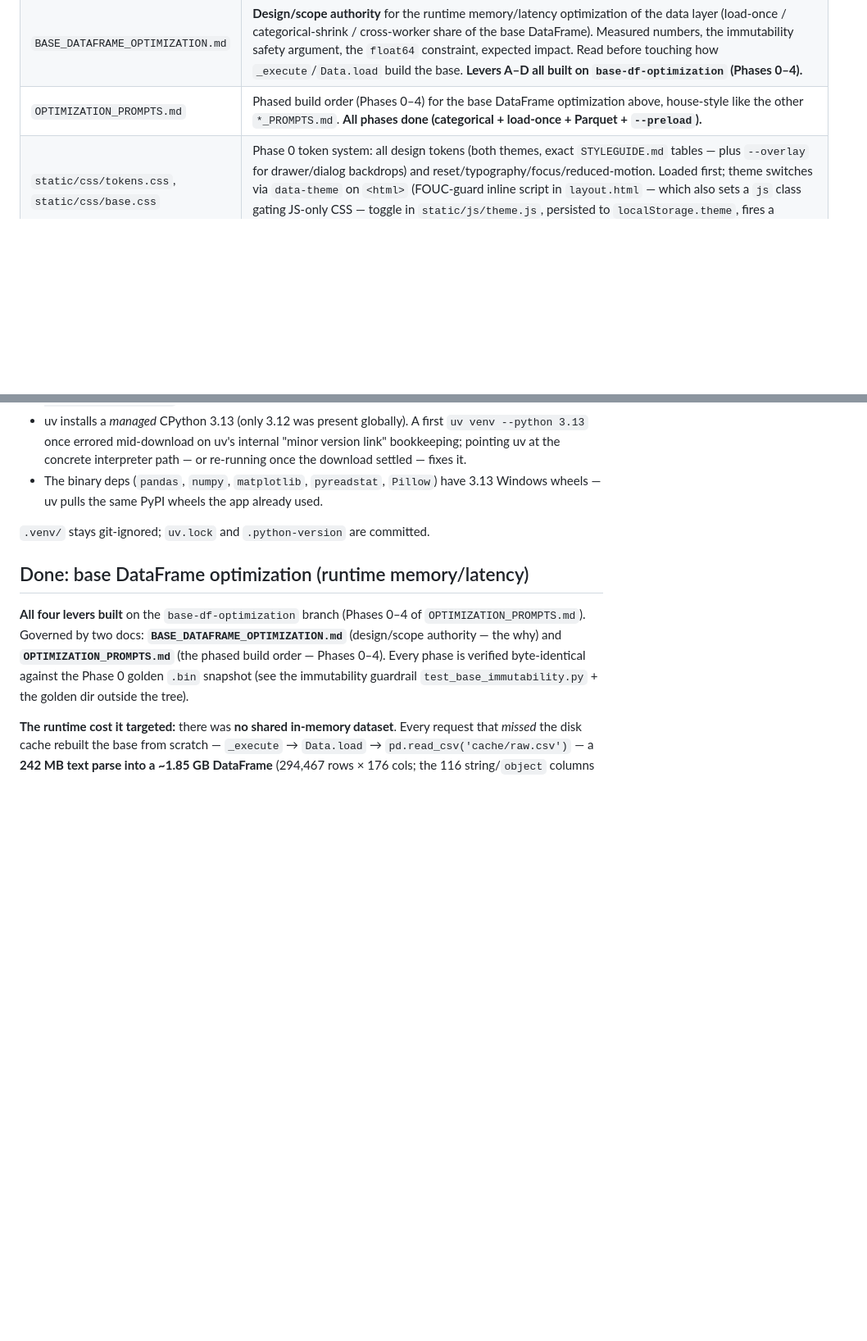
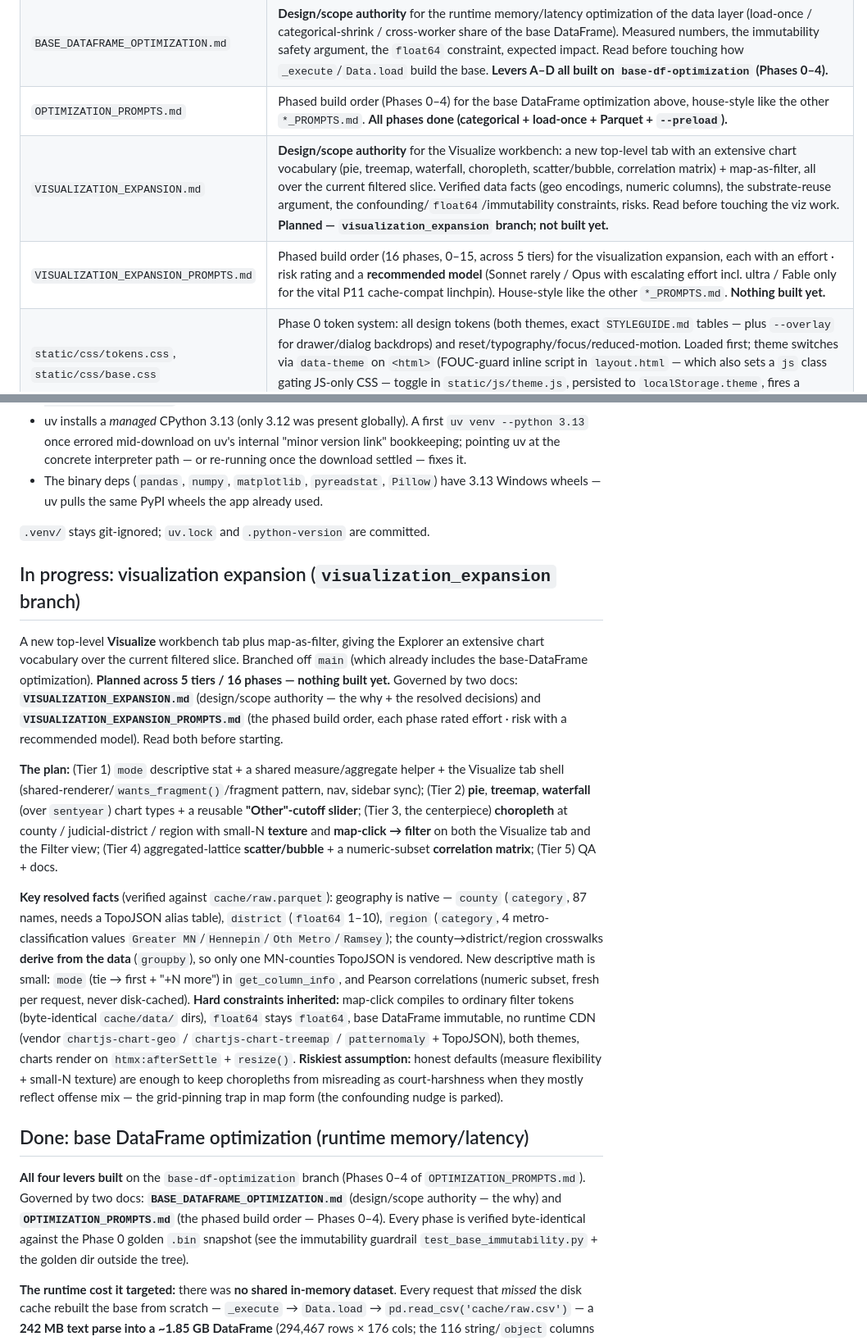
Before and after one commit to RobotsLoveWater/Crime_dot_Education, a Markdown page: CLAUDE.md, 2 parts joined by grey strips. Shown at 82% size. Rendered like a GitHub page; blank space fills up the shorter version.

```diff
--- a/CLAUDE.md
+++ b/CLAUDE.md
@@ -112,6 +112,8 @@ uv run flask --app app run     # add --debug for reload
 | `STYLEGUIDE.md` | **Design authority** for all UI work: tokens (light+dark), typography, layout, components, htmx conventions, a11y checklist. Read it before touching `templates/` or `static/`. |
 | `BASE_DATAFRAME_OPTIMIZATION.md` | **Design/scope authority** for the runtime memory/latency optimization of the data layer (load-once / categorical-shrink / cross-worker share of the base DataFrame). Measured numbers, the immutability safety argument, the `float64` constraint, expected impact. Read before touching how `_execute`/`Data.load` build the base. **Levers A–D all built on `base-df-optimization` (Phases 0–4).** |
 | `OPTIMIZATION_PROMPTS.md` | Phased build order (Phases 0–4) for the base DataFrame optimization above, house-style like the other `*_PROMPTS.md`. **All phases done (categorical + load-once + Parquet + `--preload`).** |
+| `VISUALIZATION_EXPANSION.md` | **Design/scope authority** for the Visualize workbench: a new top-level tab with an extensive chart vocabulary (pie, treemap, waterfall, choropleth, scatter/bubble, correlation matrix) + map-as-filter, all over the current filtered slice. Verified data facts (geo encodings, numeric columns), the substrate-reuse argument, the confounding/`float64`/immutability constraints, risks. Read before touching the viz work. **Planned — `visualization_expansion` branch; not built yet.** |
+| `VISUALIZATION_EXPANSION_PROMPTS.md` | Phased build order (16 phases, 0–15, across 5 tiers) for the visualization expansion, each with an effort · risk rating and a **recommended model** (Sonnet rarely / Opus with escalating effort incl. ultra / Fable only for the vital P11 cache-compat linchpin). House-style like the other `*_PROMPTS.md`. **Nothing built yet.** |
 | `static/css/tokens.css`, `static/css/base.css` | Phase 0 token system: all design tokens (both themes, exact `STYLEGUIDE.md` tables — plus `--overlay` for drawer/dialog backdrops) and reset/typography/focus/reduced-motion. Loaded first; theme switches via `data-theme` on `<html>` (FOUC-guard inline script in `layout.html` — which also sets a `js` class gating JS-only CSS — toggle in `static/js/theme.js`, persisted to `localStorage.theme`, fires a `themechange` event). |
 | `static/css/components.css`, `static/css/views.css` | Phase 1 shell styles per the styleguide's file organization: `components.css` = buttons/badges/chips/toasts/dialog/alerts/empty-state/loading; `views.css` = top bar, workbench grid, sidebar + tablet drawer, breakpoints, **phone shell (data-state bar, bottom nav, sticky-first-column tables, bottom-sheet dock — Phase 7)**. The retired `style.css` is gone (Phase 7); its still-live base rules (`.container`, bare `h1`/`h2`/`h3`/`p`) moved here + into `base.css`. |
 | `static/js/app.js` | Phase 1 shell behaviors (vanilla, no build step): toast auto-dismiss + `HX-Trigger`/`htmx:responseError` toast paths, `[data-confirm]` dialog interception, sidebar drawer with focus trap (Phase 7: opened by **any** `[aria-controls="sidebar"]` trigger — the tablet ☰ or the phone data-state bar — focus returns to the opener), htmx-bound global progress bar, `[data-loading]` submit feedback ("Computing statistics…"). Phase 3 added the **searchable picker**: a `[data-picker]` wrapper around a native `<select>` gets a filtering combobox (arrows/Enter/Esc); the hidden select keeps carrying the form value (and is the no-JS fallback). |
@@ -666,6 +668,35 @@ source of truth. If a tool or host ever needs a `requirements.txt`, generate one
 
 `.venv/` stays git-ignored; `uv.lock` and `.python-version` are committed.
 
+## In progress: visualization expansion (`visualization_expansion` branch)
+
+A new top-level **Visualize** workbench tab plus map-as-filter, giving the Explorer an extensive
+chart vocabulary over the current filtered slice. Branched off `main` (which already includes the
+base-DataFrame optimization). **Planned across 5 tiers / 16 phases — nothing built yet.** Governed by
+two docs: **`VISUALIZATION_EXPANSION.md`** (design/scope authority — the why + the resolved decisions)
+and **`VISUALIZATION_EXPANSION_PROMPTS.md`** (the phased build order, each phase rated effort · risk
+with a recommended model). Read both before starting.
+
+**The plan:** (Tier 1) `mode` descriptive stat + a shared measure/aggregate helper + the Visualize
+tab shell (shared-renderer/`wants_fragment()`/fragment pattern, nav, sidebar sync); (Tier 2) **pie**,
+**treemap**, **waterfall** (over `sentyear`) chart types + a reusable **"Other"-cutoff slider**;
+(Tier 3, the centerpiece) **choropleth** at county / judicial-district / region with small-N
+**texture** and **map-click → filter** on both the Visualize tab and the Filter view; (Tier 4)
+aggregated-lattice **scatter/bubble** + a numeric-subset **correlation matrix**; (Tier 5) QA + docs.
+
+**Key resolved facts** (verified against `cache/raw.parquet`): geography is native — `county`
+(`category`, 87 names, needs a TopoJSON alias table), `district` (`float64` 1–10), `region`
+(`category`, 4 metro-classification values `Greater MN`/`Hennepin`/`Oth Metro`/`Ramsey`); the
+county→district/region crosswalks **derive from the data** (`groupby`), so only one MN-counties
+TopoJSON is vendored. New descriptive math is small: `mode` (tie → first + "+N more") in
+`get_column_info`, and Pearson correlations (numeric subset, fresh per request, never disk-cached).
+**Hard constraints inherited:** map-click compiles to ordinary filter tokens (byte-identical
+`cache/data/` dirs), `float64` stays `float64`, base DataFrame immutable, no runtime CDN (vendor
+`chartjs-chart-geo` / `chartjs-chart-treemap` / `patternomaly` + TopoJSON), both themes, charts
+render on `htmx:afterSettle` + `resize()`. **Riskiest assumption:** honest defaults (measure
+flexibility + small-N texture) are enough to keep choropleths from misreading as court-harshness when
+they mostly reflect offense mix — the grid-pinning trap in map form (the confounding nudge is parked).
+
 ## Done: base DataFrame optimization (runtime memory/latency)
 
 **All four levers built** on the `base-df-optimization` branch (Phases 0–4 of
```
Also changed, not shown: other parts of CLAUDE.md (+0 -1 lines), VISUALIZATION_EXPANSION.md (added, +241 -0 lines), VISUALIZATION_EXPANSION_PROMPTS.md (added, +398 -0 lines).
